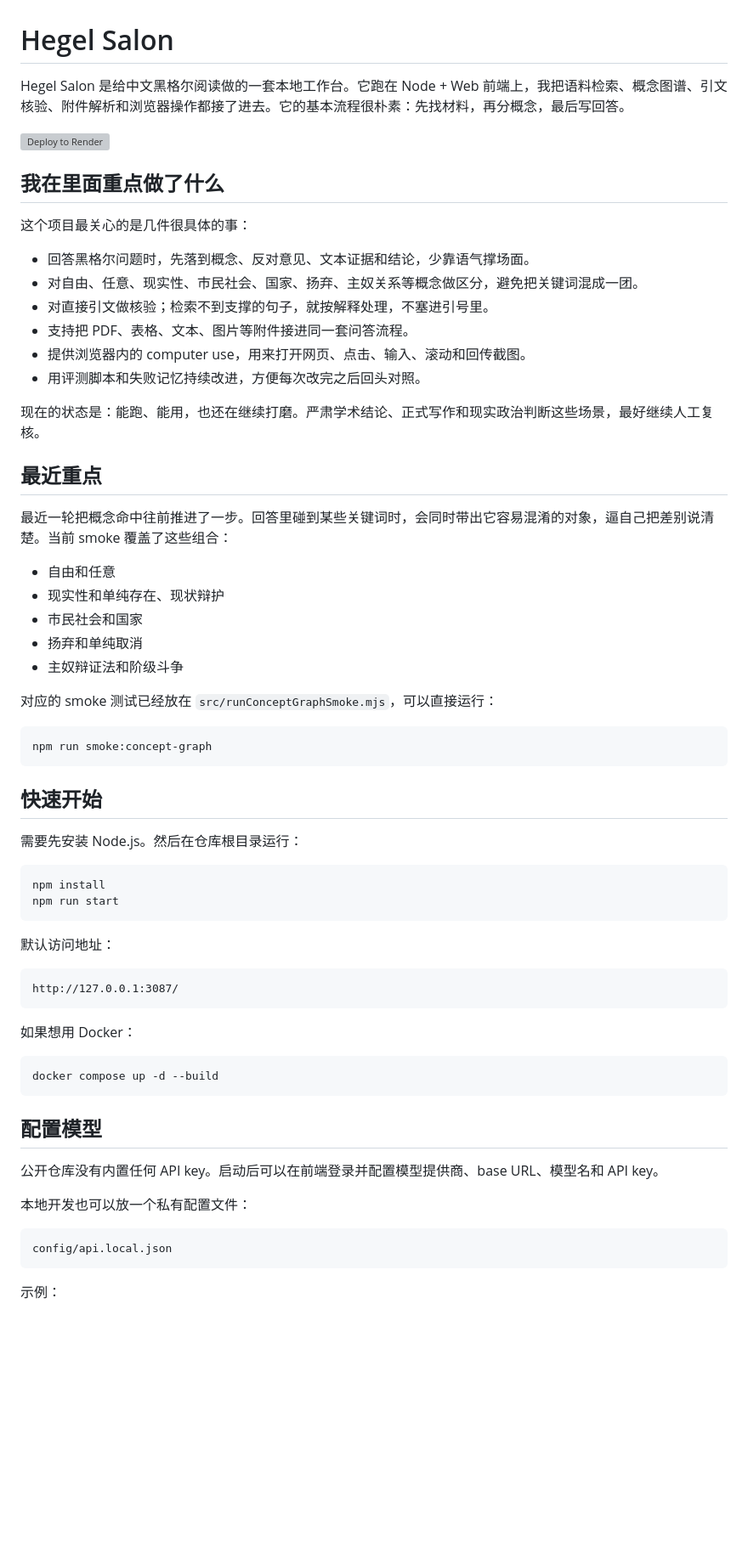
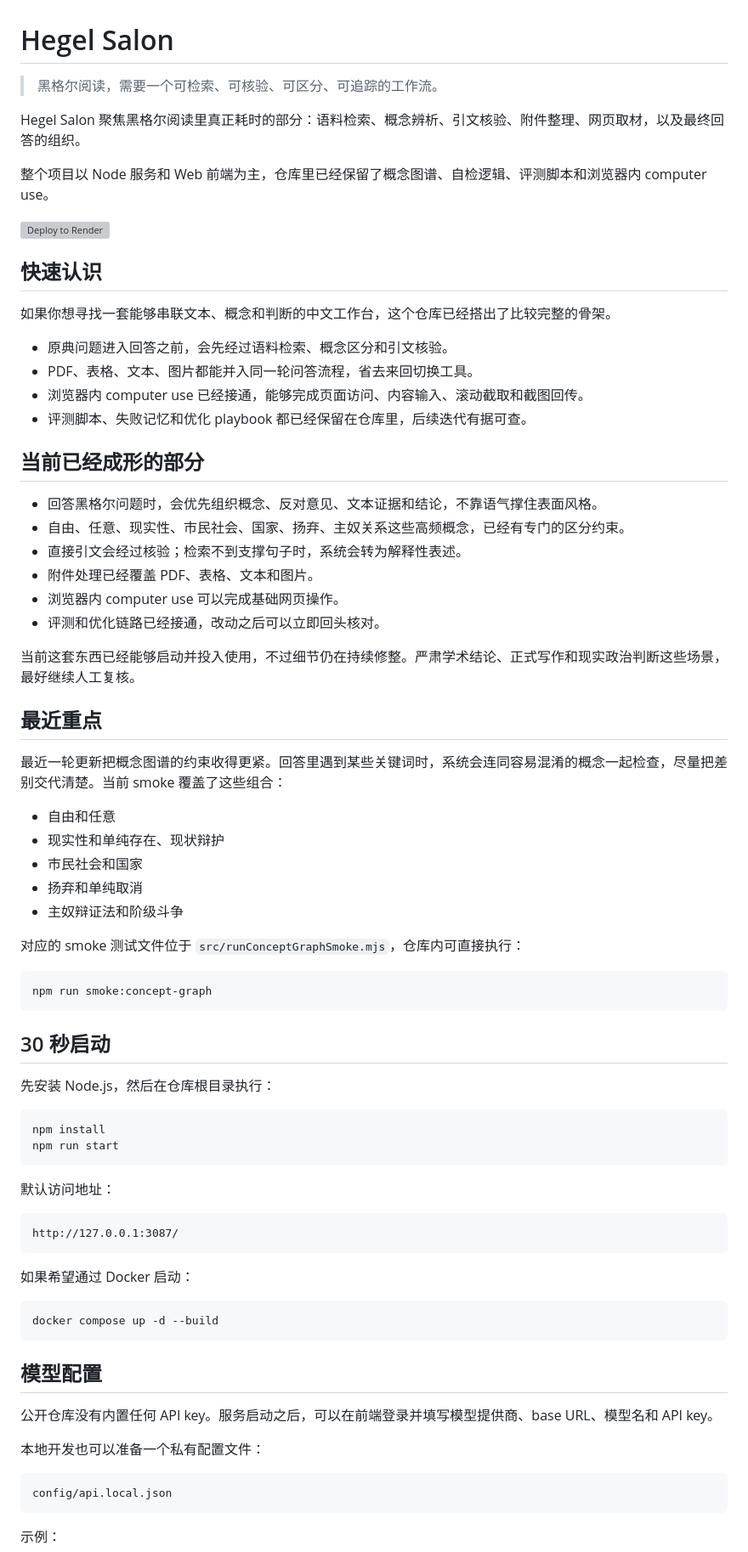
Before and after one commit to wzn1118/hegel-salon, a Markdown page: README.md, the part around one of its changes. Shown at 85% size. GitHub-like rendering; blank space fills up the shorter version; grey boxes are pictures that could not be loaded.

Commit message:
Refine README tone and structure

````diff
--- a/README.md
+++ b/README.md
@@ -1,25 +1,36 @@
 # Hegel Salon
 
-Hegel Salon 是给中文黑格尔阅读做的一套本地工作台。它跑在 Node + Web 前端上，我把语料检索、概念图谱、引文核验、附件解析和浏览器操作都接了进去。它的基本流程很朴素：先找材料，再分概念，最后写回答。
+> 黑格尔阅读，需要一个可检索、可核验、可区分、可追踪的工作流。
+
+Hegel Salon 聚焦黑格尔阅读里真正耗时的部分：语料检索、概念辨析、引文核验、附件整理、网页取材，以及最终回答的组织。
+
+整个项目以 Node 服务和 Web 前端为主，仓库里已经保留了概念图谱、自检逻辑、评测脚本和浏览器内 computer use。
 
 [![Deploy to Render](https://render.com/images/deploy-to-render-button.svg)](https://render.com/deploy?repo=https://github.com/wzn1118/hegel-salon)
 
-## 我在里面重点做了什么
+## 快速认识
 
-这个项目最关心的是几件很具体的事：
+如果你想寻找一套能够串联文本、概念和判断的中文工作台，这个仓库已经搭出了比较完整的骨架。
 
-- 回答黑格尔问题时，先落到概念、反对意见、文本证据和结论，少靠语气撑场面。
-- 对自由、任意、现实性、市民社会、国家、扬弃、主奴关系等概念做区分，避免把关键词混成一团。
-- 对直接引文做核验；检索不到支撑的句子，就按解释处理，不塞进引号里。
-- 支持把 PDF、表格、文本、图片等附件接进同一套问答流程。
-- 提供浏览器内的 computer use，用来打开网页、点击、输入、滚动和回传截图。
-- 用评测脚本和失败记忆持续改进，方便每次改完之后回头对照。
+- 原典问题进入回答之前，会先经过语料检索、概念区分和引文核验。
+- PDF、表格、文本、图片都能并入同一轮问答流程，省去来回切换工具。
+- 浏览器内 computer use 已经接通，能够完成页面访问、内容输入、滚动截取和截图回传。
+- 评测脚本、失败记忆和优化 playbook 都已经保留在仓库里，后续迭代有据可查。
 
-现在的状态是：能跑、能用，也还在继续打磨。严肃学术结论、正式写作和现实政治判断这些场景，最好继续人工复核。
+## 当前已经成形的部分
+
+- 回答黑格尔问题时，会优先组织概念、反对意见、文本证据和结论，不靠语气撑住表面风格。
+- 自由、任意、现实性、市民社会、国家、扬弃、主奴关系这些高频概念，已经有专门的区分约束。
+- 直接引文会经过核验；检索不到支撑句子时，系统会转为解释性表述。
+- 附件处理已经覆盖 PDF、表格、文本和图片。
+- 浏览器内 computer use 可以完成基础网页操作。
+- 评测和优化链路已经接通，改动之后可以立即回头核对。
+
+当前这套东西已经能够启动并投入使用，不过细节仍在持续修整。严肃学术结论、正式写作和现实政治判断这些场景，最好继续人工复核。
 
 ## 最近重点
 
-最近一轮把概念命中往前推进了一步。回答里碰到某些关键词时，会同时带出它容易混淆的对象，逼自己把差别说清楚。当前 smoke 覆盖了这些组合：
+最近一轮更新把概念图谱的约束收得更紧。回答里遇到某些关键词时，系统会连同容易混淆的概念一起检查，尽量把差别交代清楚。当前 smoke 覆盖了这些组合：
 
 - 自由和任意
 - 现实性和单纯存在、现状辩护
@@ -27,15 +38,15 @@ Hegel Salon 是给中文黑格尔阅读做的一套本地工作台。它跑在 N
 - 扬弃和单纯取消
 - 主奴辩证法和阶级斗争
 
-对应的 smoke 测试已经放在 `src/runConceptGraphSmoke.mjs`，可以直接运行：
+对应的 smoke 测试文件位于 `src/runConceptGraphSmoke.mjs`，仓库内可直接执行：
 
 ```bash
 npm run smoke:concept-graph
 ```
 
-## 快速开始
+## 30 秒启动
 
-需要先安装 Node.js。然后在仓库根目录运行：
+先安装 Node.js，然后在仓库根目录执行：
 
 ```bash
 npm install
@@ -48,17 +59,17 @@ npm run start
 http://127.0.0.1:3087/
 ```
 
-如果想用 Docker：
+如果希望通过 Docker 启动：
 
 ```bash
 docker compose up -d --build
 ```
 
-## 配置模型
+## 模型配置
 
-公开仓库没有内置任何 API key。启动后可以在前端登录并配置模型提供商、base URL、模型名和 API key。
+公开仓库没有内置任何 API key。服务启动之后，可以在前端登录并填写模型提供商、base URL、模型名和 API key。
 
-本地开发也可以放一个私有配置文件：
+本地开发也可以准备一个私有配置文件：
 
 ```text
 config/api.local.json
````
Also changed, not shown: other parts of README.md (+9 -9 lines).
